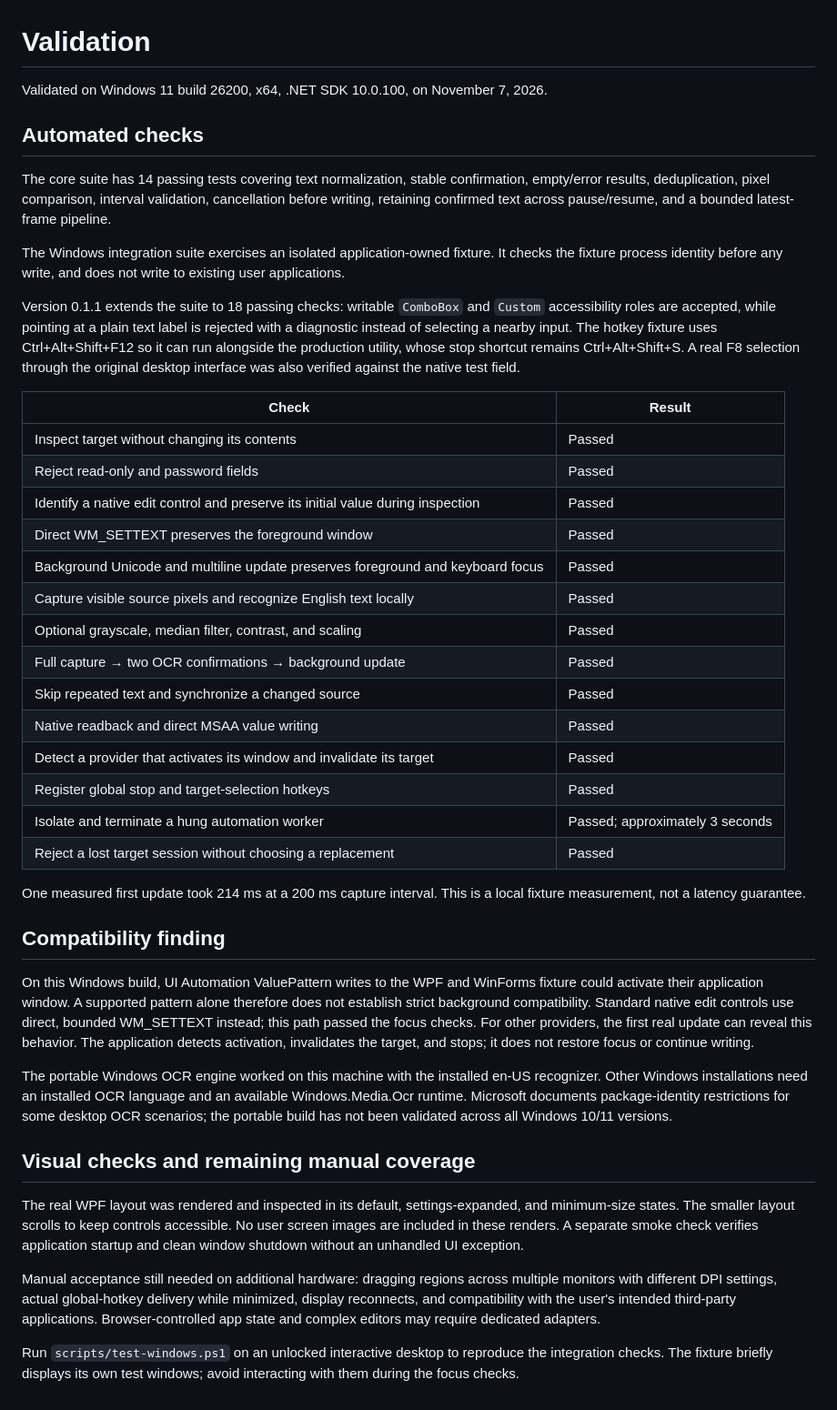
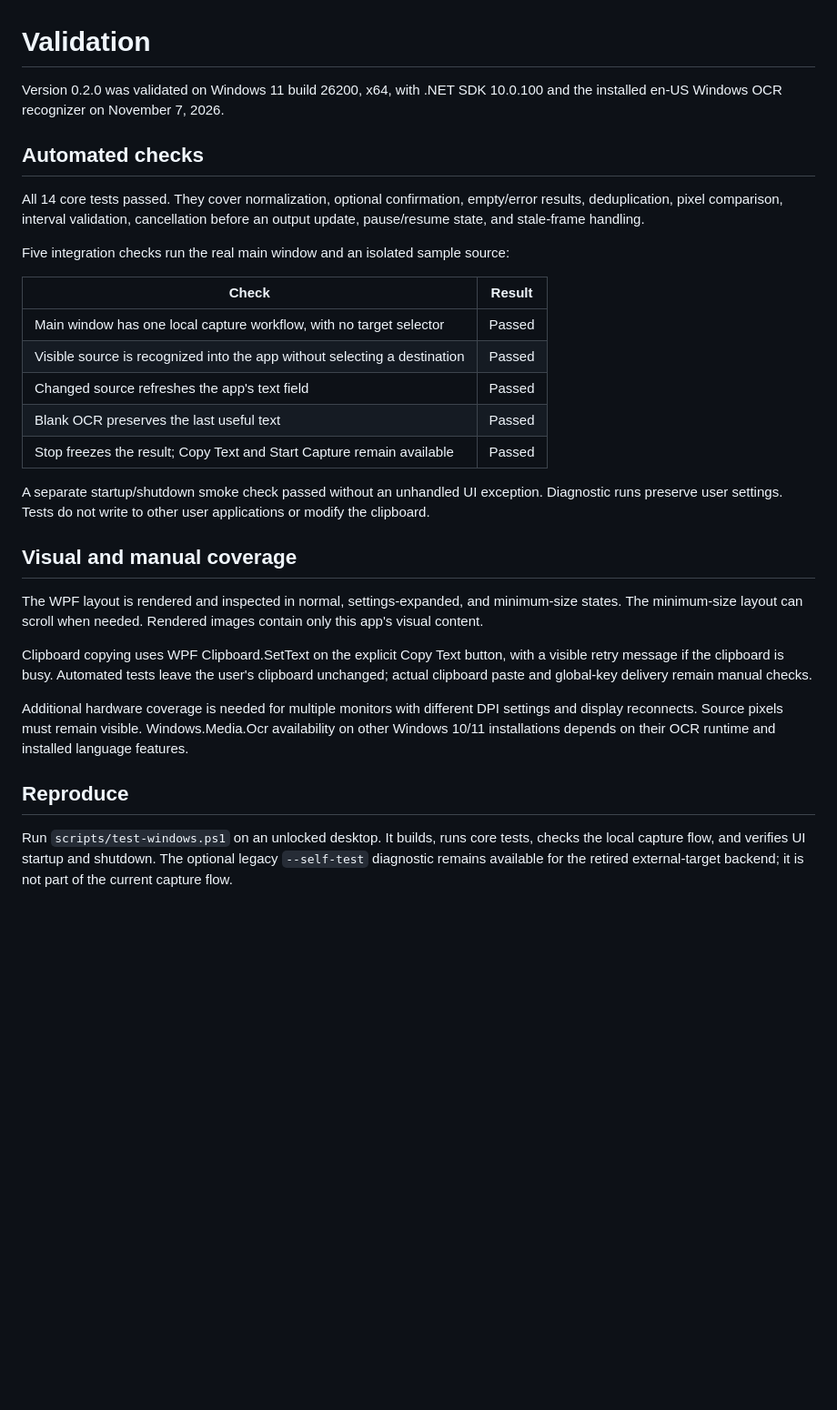
Before and after one commit to artursuvor/live-screen-text-sync, a Markdown page: docs/validation.md, the part around the change. Shown at 91% size. GitHub-like rendering; blank space fills up the shorter version.

```diff
--- a/docs/validation.md
+++ b/docs/validation.md
@@ -1,44 +1,31 @@
 # Validation
 
-Validated on Windows 11 build 26200, x64, .NET SDK 10.0.100, on November 7, 2026.
+Version 0.2.0 was validated on Windows 11 build 26200, x64, with .NET SDK 10.0.100 and the installed en-US Windows OCR recognizer on November 7, 2026.
 
 ## Automated checks
 
-The core suite has 14 passing tests covering text normalization, stable confirmation, empty/error results, deduplication, pixel comparison, interval validation, cancellation before writing, retaining confirmed text across pause/resume, and a bounded latest-frame pipeline.
+All 14 core tests passed. They cover normalization, optional confirmation, empty/error results, deduplication, pixel comparison, interval validation, cancellation before an output update, pause/resume state, and stale-frame handling.
 
-The Windows integration suite exercises an isolated application-owned fixture. It checks the fixture process identity before any write, and does not write to existing user applications.
-
-Version 0.1.1 extends the suite to 18 passing checks: writable `ComboBox` and `Custom` accessibility roles are accepted, while pointing at a plain text label is rejected with a diagnostic instead of selecting a nearby input. The hotkey fixture uses Ctrl+Alt+Shift+F12 so it can run alongside the production utility, whose stop shortcut remains Ctrl+Alt+Shift+S. A real F8 selection through the original desktop interface was also verified against the native test field.
+Five integration checks run the real main window and an isolated sample source:
 
 | Check | Result |
 | --- | --- |
-| Inspect target without changing its contents | Passed |
-| Reject read-only and password fields | Passed |
-| Identify a native edit control and preserve its initial value during inspection | Passed |
-| Direct WM_SETTEXT preserves the foreground window | Passed |
-| Background Unicode and multiline update preserves foreground and keyboard focus | Passed |
-| Capture visible source pixels and recognize English text locally | Passed |
-| Optional grayscale, median filter, contrast, and scaling | Passed |
-| Full capture → two OCR confirmations → background update | Passed |
-| Skip repeated text and synchronize a changed source | Passed |
-| Native readback and direct MSAA value writing | Passed |
-| Detect a provider that activates its window and invalidate its target | Passed |
-| Register global stop and target-selection hotkeys | Passed |
-| Isolate and terminate a hung automation worker | Passed; approximately 3 seconds |
-| Reject a lost target session without choosing a replacement | Passed |
+| Main window has one local capture workflow, with no target selector | Passed |
+| Visible source is recognized into the app without selecting a destination | Passed |
+| Changed source refreshes the app's text field | Passed |
+| Blank OCR preserves the last useful text | Passed |
+| Stop freezes the result; Copy Text and Start Capture remain available | Passed |
 
-One measured first update took 214 ms at a 200 ms capture interval. This is a local fixture measurement, not a latency guarantee.
+A separate startup/shutdown smoke check passed without an unhandled UI exception. Diagnostic runs preserve user settings. Tests do not write to other user applications or modify the clipboard.
 
-## Compatibility finding
+## Visual and manual coverage
 
-On this Windows build, UI Automation ValuePattern writes to the WPF and WinForms fixture could activate their application window. A supported pattern alone therefore does not establish strict background compatibility. Standard native edit controls use direct, bounded WM_SETTEXT instead; this path passed the focus checks. For other providers, the first real update can reveal this behavior. The application detects activation, invalidates the target, and stops; it does not restore focus or continue writing.
+The WPF layout is rendered and inspected in normal, settings-expanded, and minimum-size states. The minimum-size layout can scroll when needed. Rendered images contain only this app's visual content.
 
-The portable Windows OCR engine worked on this machine with the installed en-US recognizer. Other Windows installations need an installed OCR language and an available Windows.Media.Ocr runtime. Microsoft documents package-identity restrictions for some desktop OCR scenarios; the portable build has not been validated across all Windows 10/11 versions.
+Clipboard copying uses WPF Clipboard.SetText on the explicit Copy Text button, with a visible retry message if the clipboard is busy. Automated tests leave the user's clipboard unchanged; actual clipboard paste and global-key delivery remain manual checks.
 
-## Visual checks and remaining manual coverage
+Additional hardware coverage is needed for multiple monitors with different DPI settings and display reconnects. Source pixels must remain visible. Windows.Media.Ocr availability on other Windows 10/11 installations depends on their OCR runtime and installed language features.
 
-The real WPF layout was rendered and inspected in its default, settings-expanded, and minimum-size states. The smaller layout scrolls to keep controls accessible. No user screen images are included in these renders. A separate smoke check verifies application startup and clean window shutdown without an unhandled UI exception.
+## Reproduce
 
-Manual acceptance still needed on additional hardware: dragging regions across multiple monitors with different DPI settings, actual global-hotkey delivery while minimized, display reconnects, and compatibility with the user's intended third-party applications. Browser-controlled app state and complex editors may require dedicated adapters.
-
-Run `scripts/test-windows.ps1` on an unlocked interactive desktop to reproduce the integration checks. The fixture briefly displays its own test windows; avoid interacting with them during the focus checks.
+Run `scripts/test-windows.ps1` on an unlocked desktop. It builds, runs core tests, checks the local capture flow, and verifies UI startup and shutdown. The optional legacy `--self-test` diagnostic remains available for the retired external-target backend; it is not part of the current capture flow.
```
Also changed, not shown: README.md (+25 -30 lines), docs/architecture.md (+16 -26 lines), docs/images/app.png, 9 other files.
